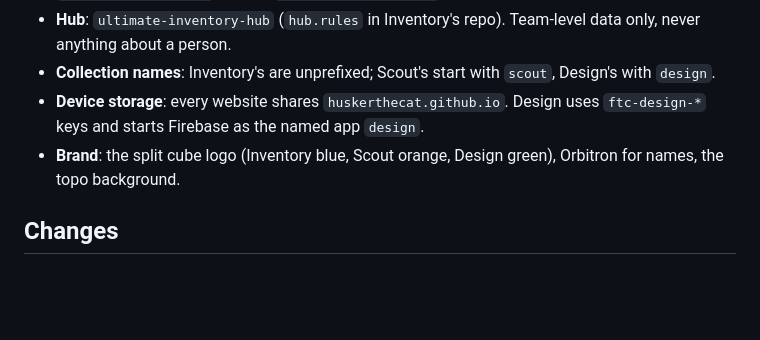
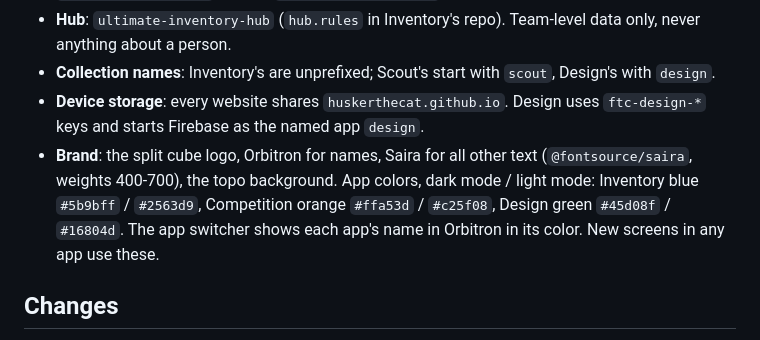
Before and after one commit to HuskerTheCat/FTC_Ultimate_Design, a Markdown page: SUITE.md, the part around the change. Rendered like a GitHub page; blank space fills up the shorter version.

Commit message:
SUITE.md: Saira and the app colors are part of the shared brand

```diff
--- a/SUITE.md
+++ b/SUITE.md
@@ -12,7 +12,7 @@ The FTC Ultimate apps, Design, [Inventory](https://github.com/HuskerTheCat/FTC_U
 - **Hub**: `ultimate-inventory-hub` (`hub.rules` in Inventory's repo). Team-level data only, never anything about a person.
 - **Collection names**: Inventory's are unprefixed; Scout's start with `scout`, Design's with `design`.
 - **Device storage**: every website shares `huskerthecat.github.io`. Design uses `ftc-design-*` keys and starts Firebase as the named app `design`.
-- **Brand**: the split cube logo (Inventory blue, Scout orange, Design green), Orbitron for names, the topo background.
+- **Brand**: the split cube logo, Orbitron for names, Saira for all other text (`@fontsource/saira`, weights 400-700), the topo background. App colors, dark mode / light mode: Inventory blue `#5b9bff` / `#2563d9`, Competition orange `#ffa53d` / `#c25f08`, Design green `#45d08f` / `#16804d`. The app switcher shows each app's name in Orbitron in its color. New screens in any app use these.
 
 ## Changes
 
```
